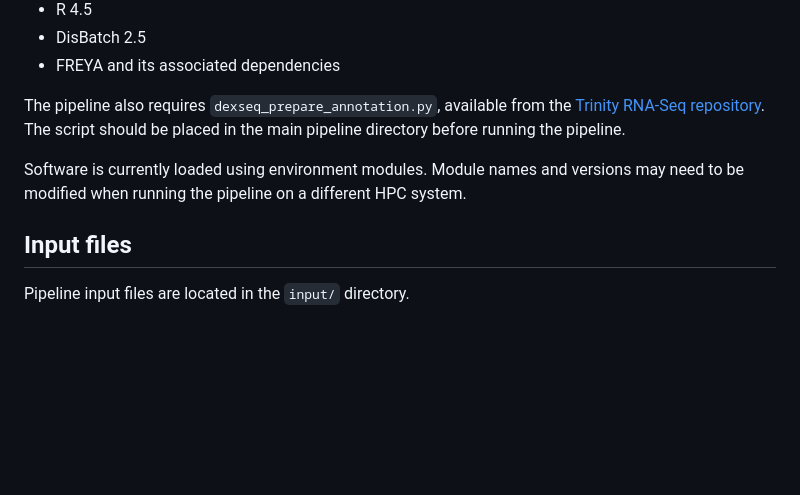
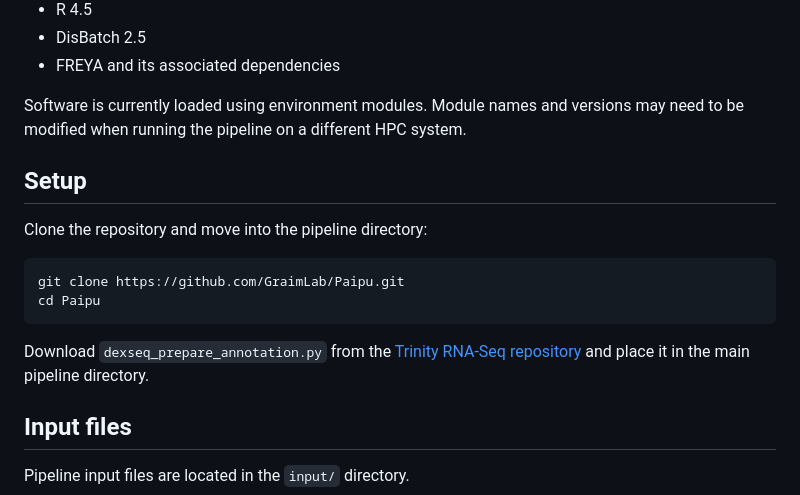
Before and after one commit to GraimLab/Paipu, a Markdown page: README.md, the part around the change. Rendered like a GitHub page; blank space fills up the shorter version.

````diff
--- a/README.md
+++ b/README.md
@@ -37,9 +37,18 @@ The workflow uses the following software and modules:
 * DisBatch 2.5
 * FREYA and its associated dependencies
 
-The pipeline also requires `dexseq_prepare_annotation.py`, available from the [Trinity RNA-Seq repository](https://github.com/trinityrnaseq/trinityrnaseq/blob/master/trinity-plugins/DEXseq_util/dexseq_prepare_annotation.py). The script should be placed in the main pipeline directory before running the pipeline.
+Software is currently loaded using environment modules. Module names and versions may need to be modified when running the pipeline on a different HPC system.
 
-Software is currently loaded using environment modules. Module names and versions may need to be modified when running the pipeline on a different HPC system.
+## Setup
+
+Clone the repository and move into the pipeline directory:
+
+```bash
+git clone https://github.com/GraimLab/Paipu.git
+cd Paipu
+```
+
+Download `dexseq_prepare_annotation.py` from the [Trinity RNA-Seq repository](https://github.com/trinityrnaseq/trinityrnaseq/blob/master/trinity-plugins/DEXseq_util/dexseq_prepare_annotation.py) and place it in the main pipeline directory.
 
 ## Input files
 
````
